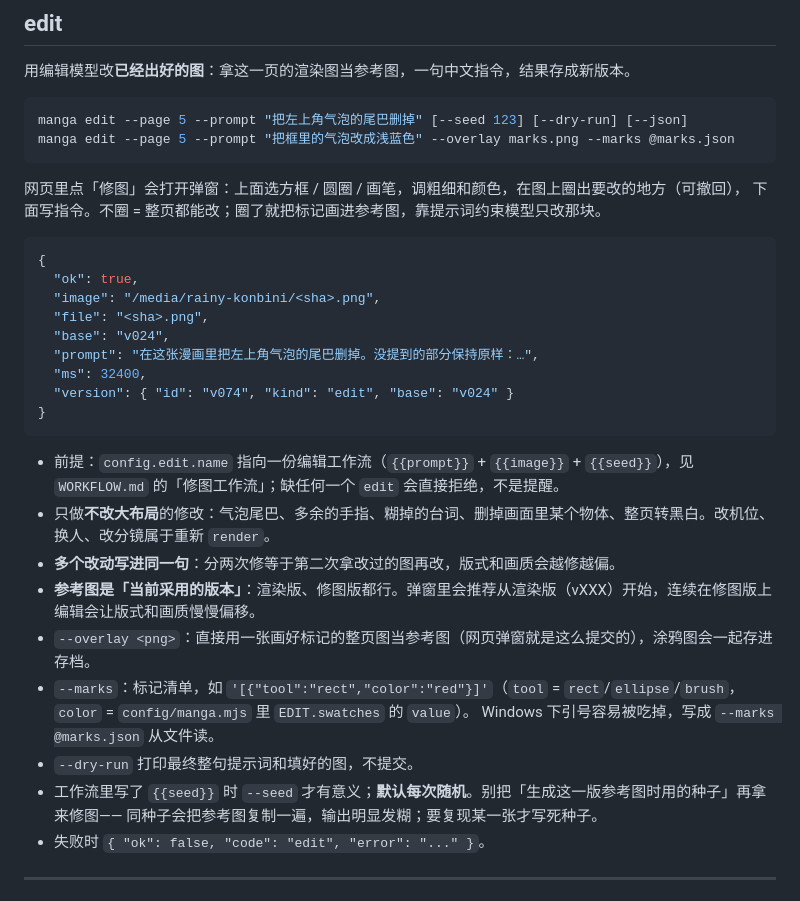
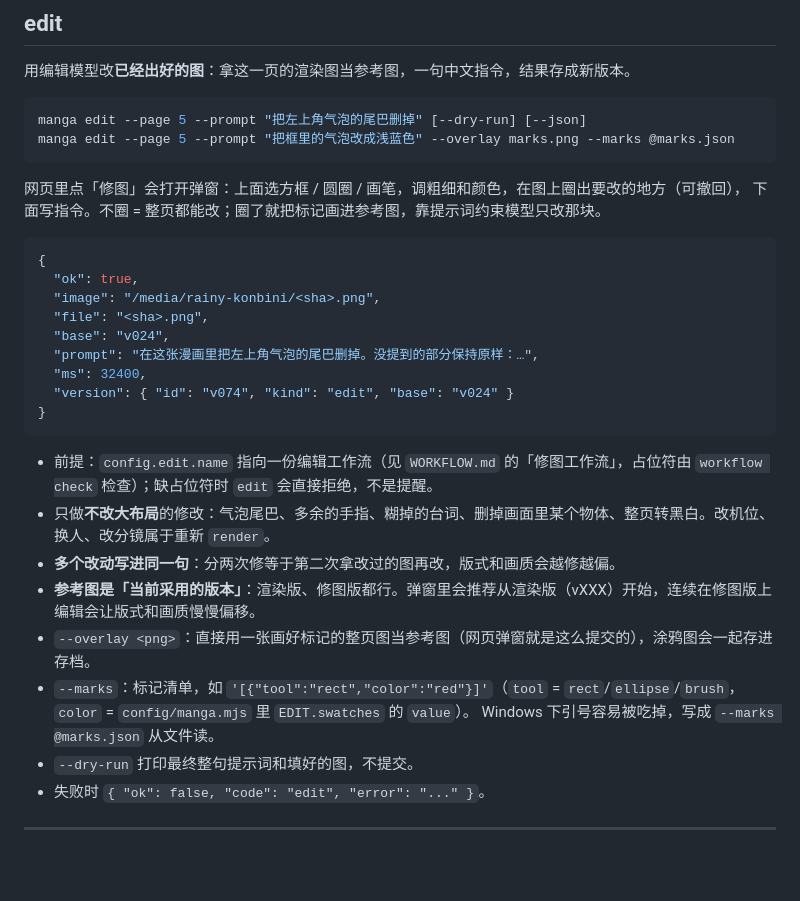
Before and after one commit to Lotus0614/moss-manga-editor, a Markdown page: references/CLI.md, the part around the change. Drawn GitHub-style; blank space fills up the shorter version.

Commit message:
文档：撤掉修图里关于种子的说明（种子由代码随机处理）

````diff
--- a/references/CLI.md
+++ b/references/CLI.md
@@ -191,7 +191,7 @@ manga render --page 3 [--seed 123] [--steps 20] [--cfg 5] [--dry-run] [--json]
 用编辑模型改**已经出好的图**：拿这一页的渲染图当参考图，一句中文指令，结果存成新版本。
 
 ```bash
-manga edit --page 5 --prompt "把左上角气泡的尾巴删掉" [--seed 123] [--dry-run] [--json]
+manga edit --page 5 --prompt "把左上角气泡的尾巴删掉" [--dry-run] [--json]
 manga edit --page 5 --prompt "把框里的气泡改成浅蓝色" --overlay marks.png --marks @marks.json
 ```
 
@@ -210,7 +210,7 @@ manga edit --page 5 --prompt "把框里的气泡改成浅蓝色" --overlay marks
 }
 ```
 
-- 前提：`config.edit.name` 指向一份编辑工作流（`{{prompt}}` + `{{image}}` + `{{seed}}`），见 `WORKFLOW.md` 的「修图工作流」；缺任何一个 `edit` 会直接拒绝，不是提醒。
+- 前提：`config.edit.name` 指向一份编辑工作流（见 `WORKFLOW.md` 的「修图工作流」，占位符由 `workflow check` 检查）；缺占位符时 `edit` 会直接拒绝，不是提醒。
 - 只做**不改大布局**的修改：气泡尾巴、多余的手指、糊掉的台词、删掉画面里某个物体、整页转黑白。改机位、换人、改分镜属于重新 `render`。
 - **多个改动写进同一句**：分两次修等于第二次拿改过的图再改，版式和画质会越修越偏。
 - **参考图是「当前采用的版本」**：渲染版、修图版都行。弹窗里会推荐从渲染版（vXXX）开始，连续在修图版上编辑会让版式和画质慢慢偏移。
@@ -218,8 +218,6 @@ manga edit --page 5 --prompt "把框里的气泡改成浅蓝色" --overlay marks
 - `--marks`：标记清单，如 `'[{"tool":"rect","color":"red"}]'`（`tool` = `rect`/`ellipse`/`brush`，`color` = `config/manga.mjs` 里 `EDIT.swatches` 的 `value`）。
   Windows 下引号容易被吃掉，写成 `--marks @marks.json` 从文件读。
 - `--dry-run` 打印最终整句提示词和填好的图，不提交。
-- 工作流里写了 `{{seed}}` 时 `--seed` 才有意义；**默认每次随机**。别把「生成这一版参考图时用的种子」再拿来修图——
-  同种子会把参考图复制一遍，输出明显发糊；要复现某一张才写死种子。
 - 失败时 `{ "ok": false, "code": "edit", "error": "..." }`。
 
 ---
````
Also changed, not shown: references/TECHNIQUES.md (+0 -3 lines).
